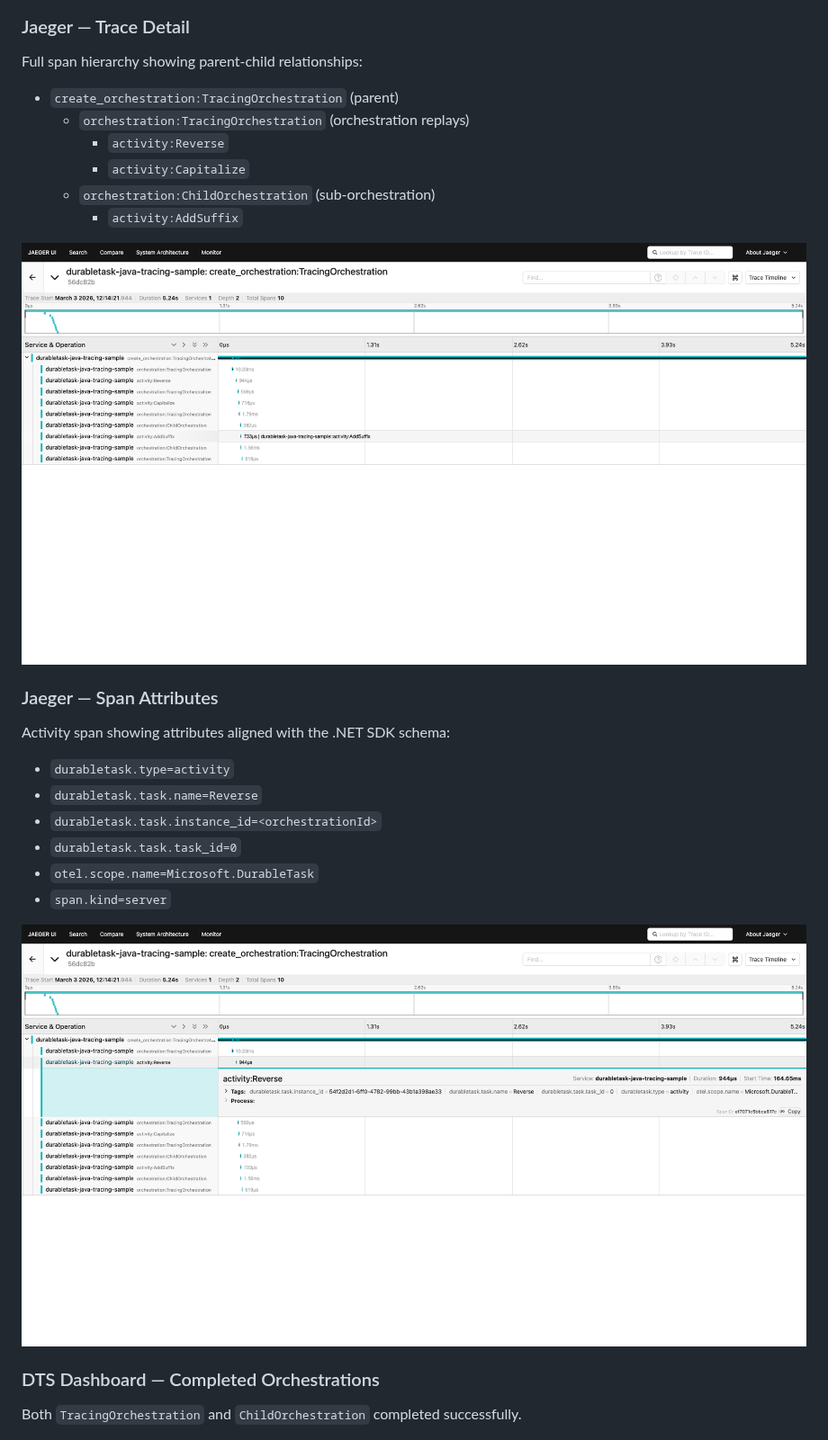
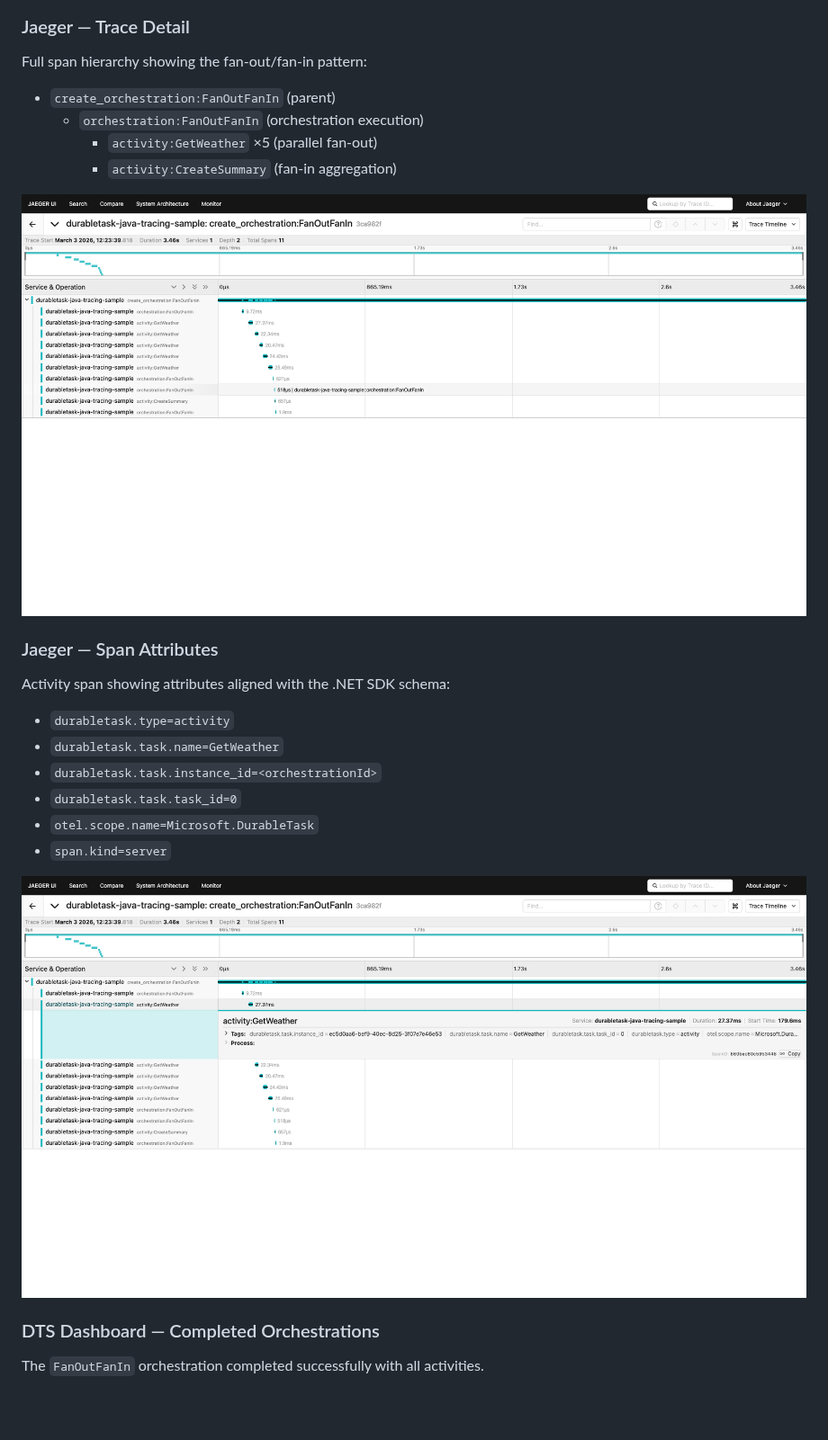
Before and after one commit to microsoft/durabletask-java, a Markdown page: samples/README.md, the part around one of its changes. Shown at 90% size. Drawn GitHub-style; pictures changed too: samples/images/jaeger-full-trace-detail.png, samples/images/jaeger-span-detail.png; blank space fills up the shorter version.

```diff
--- a/samples/README.md
+++ b/samples/README.md
@@ -57,13 +57,11 @@ Shows the trace from `durabletask-java-tracing-sample` service with 10 spans cov
 
 ### Jaeger — Trace Detail
 
-Full span hierarchy showing parent-child relationships:
-- `create_orchestration:TracingOrchestration` (parent)
-  - `orchestration:TracingOrchestration` (orchestration replays)
-    - `activity:Reverse`
-    - `activity:Capitalize`
-  - `orchestration:ChildOrchestration` (sub-orchestration)
-    - `activity:AddSuffix`
+Full span hierarchy showing the fan-out/fan-in pattern:
+- `create_orchestration:FanOutFanIn` (parent)
+  - `orchestration:FanOutFanIn` (orchestration execution)
+    - `activity:GetWeather` ×5 (parallel fan-out)
+    - `activity:CreateSummary` (fan-in aggregation)
 
 ![Jaeger trace detail](images/jaeger-full-trace-detail.png)
 
@@ -71,7 +69,7 @@ Full span hierarchy showing parent-child relationships:
 
 Activity span showing attributes aligned with the .NET SDK schema:
 - `durabletask.type=activity`
-- `durabletask.task.name=Reverse`
+- `durabletask.task.name=GetWeather`
 - `durabletask.task.instance_id=<orchestrationId>`
 - `durabletask.task.task_id=0`
 - `otel.scope.name=Microsoft.DurableTask`
@@ -81,7 +79,7 @@ Activity span showing attributes aligned with the .NET SDK schema:
 
 ### DTS Dashboard — Completed Orchestrations
 
-Both `TracingOrchestration` and `ChildOrchestration` completed successfully.
+The `FanOutFanIn` orchestration completed successfully with all activities.
 
 ![DTS Dashboard](images/dts-dashboard-completed.png)
 
```
Also changed, not shown: other parts of samples/README.md (+4 -4 lines), samples/images/jaeger-trace-list-full.png, 1 other file.
